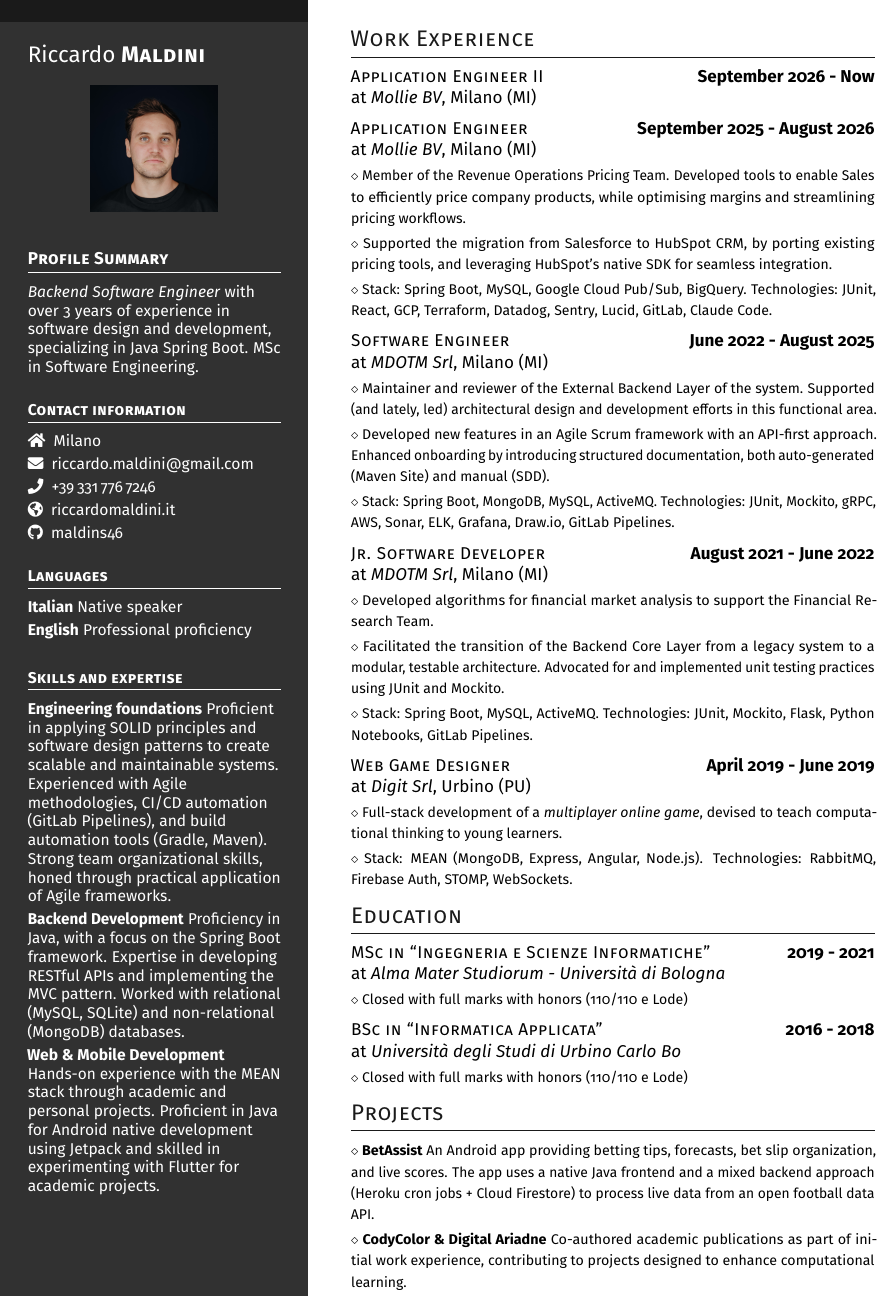
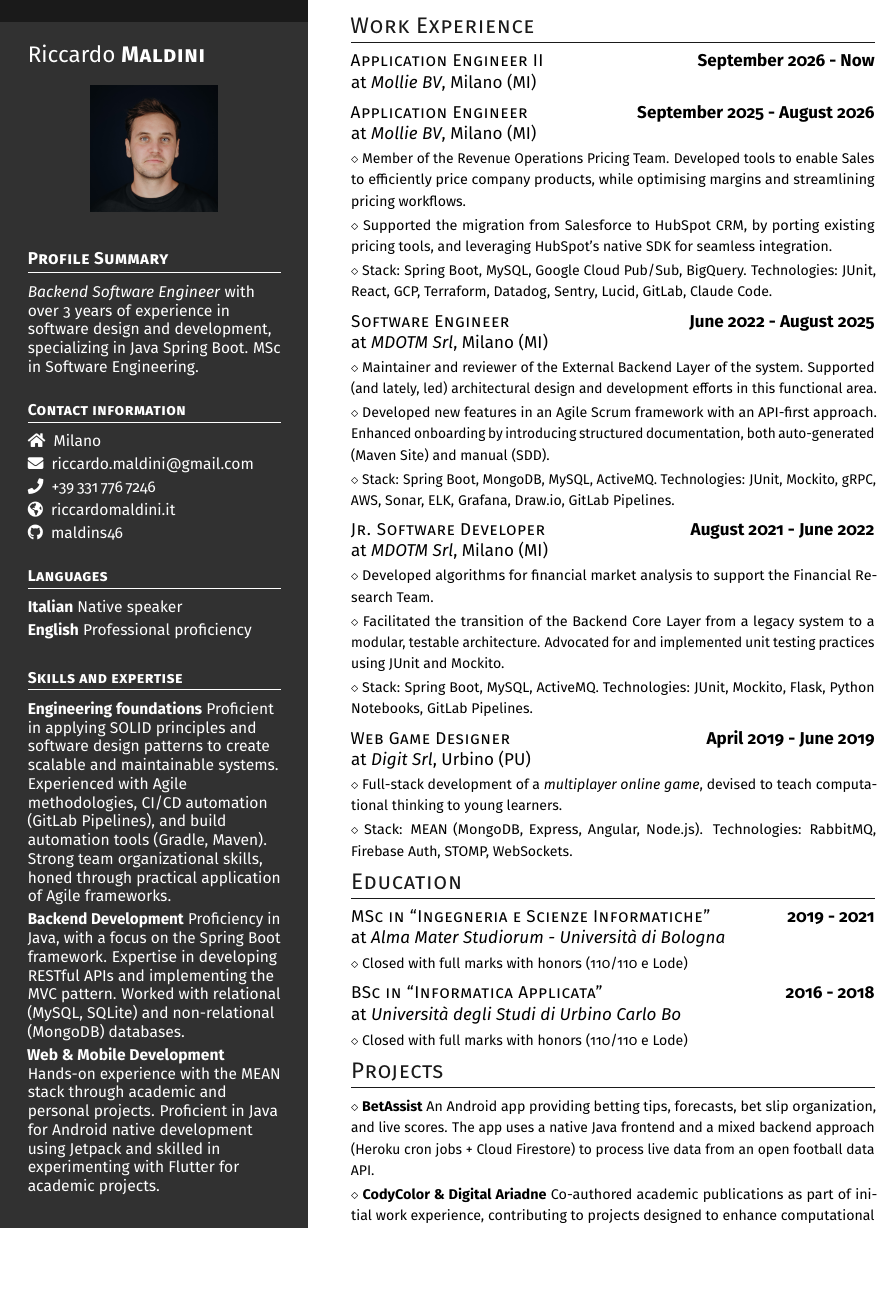
Before and after one commit to maldins46/MaldiniCV, a LaTeX CV (src/cv-maldini.tex): part of the page, cut so that both start at the same text, the shorter picture padded with empty space. Compiled offline with pdfLaTeX.

Commit message:
Fix bottom padding: previous fix was invisible, reclaim real slack
The prior trailing-vspace change ate the last ~1mm of margin before
the box tipped to 2 pages, so it looked identical - no real space
was freed. Trimmed parskip and the top-of-column vspaces slightly
to actually free up room, then applied a visibly larger trailing
vspace, verified against the render (comfortable gap now visible
below "riccardomaldini.it", still confirmed 1 page).

Co-Authored-By: Claude Sonnet 5 <noreply@anthropic.com>

```diff
--- a/src/cv-maldini.tex
+++ b/src/cv-maldini.tex
@@ -50,7 +50,7 @@
 \newcommand{\smaller}[1]{{\footnotesize$\diamond$\ #1}}
 \newcommand{\headleft}[1]{\vspace*{3ex}\textsc{\textbf{#1}}\par%
     \vspace*{-1.5ex}\hrulefill\par\vspace*{0.7ex}}
-\newcommand{\headright}[1]{\vspace*{1.5ex}\textsc{\Large\color{cvaccent}#1}\par%
+\newcommand{\headright}[1]{\vspace*{1ex}\textsc{\Large\color{cvaccent}#1}\par%
      \vspace*{-1.6ex}{\color{cvaccent}\hrulefill}\par}
 %%%%%%%%%%%%%%%%%%%%%%%%%%%%%%%%%%%%%%%%%%%%%%%%%%%%%%%%%%%%
 
@@ -113,9 +113,9 @@ Proficient in applying SOLID principles and software design patterns to create s
 \end{minipage}% Right column
 \hskip2.5em% Left margin for the white area
 \begin{minipage}[t]{0.56\textwidth}
-\setlength{\parskip}{0.4ex}% Adds spaces between paragraphs; use \\ to add new lines without this space. Shrink this amount to fit more data vertically
+\setlength{\parskip}{0.3ex}% Adds spaces between paragraphs; use \\ to add new lines without this space. Shrink this amount to fit more data vertically
 
-\vspace{2ex}
+\vspace{1ex}
 
 \headright{Work Experience}
 
```
Also changed, not shown: src/cv-maldini.tex (2 more changed lines).
